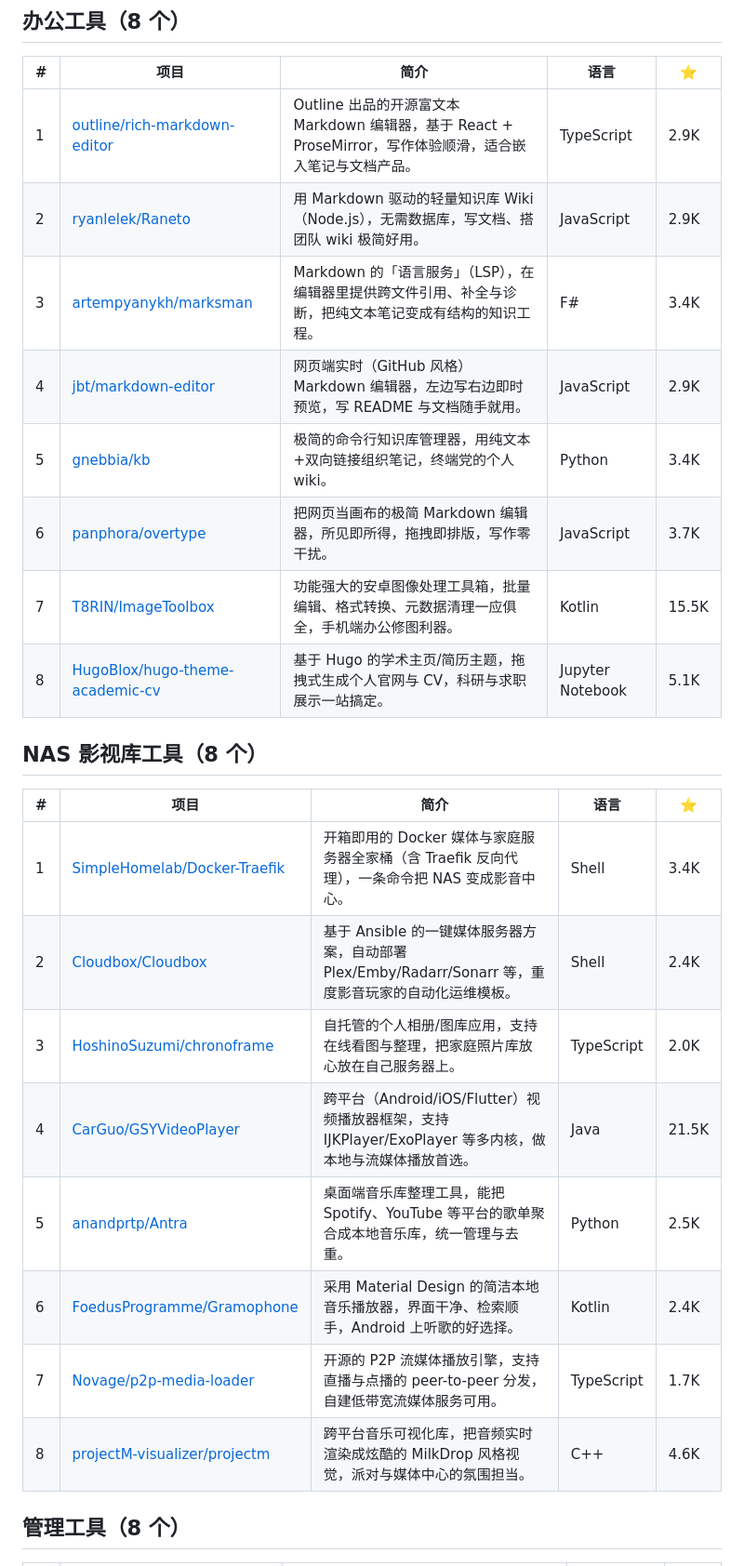
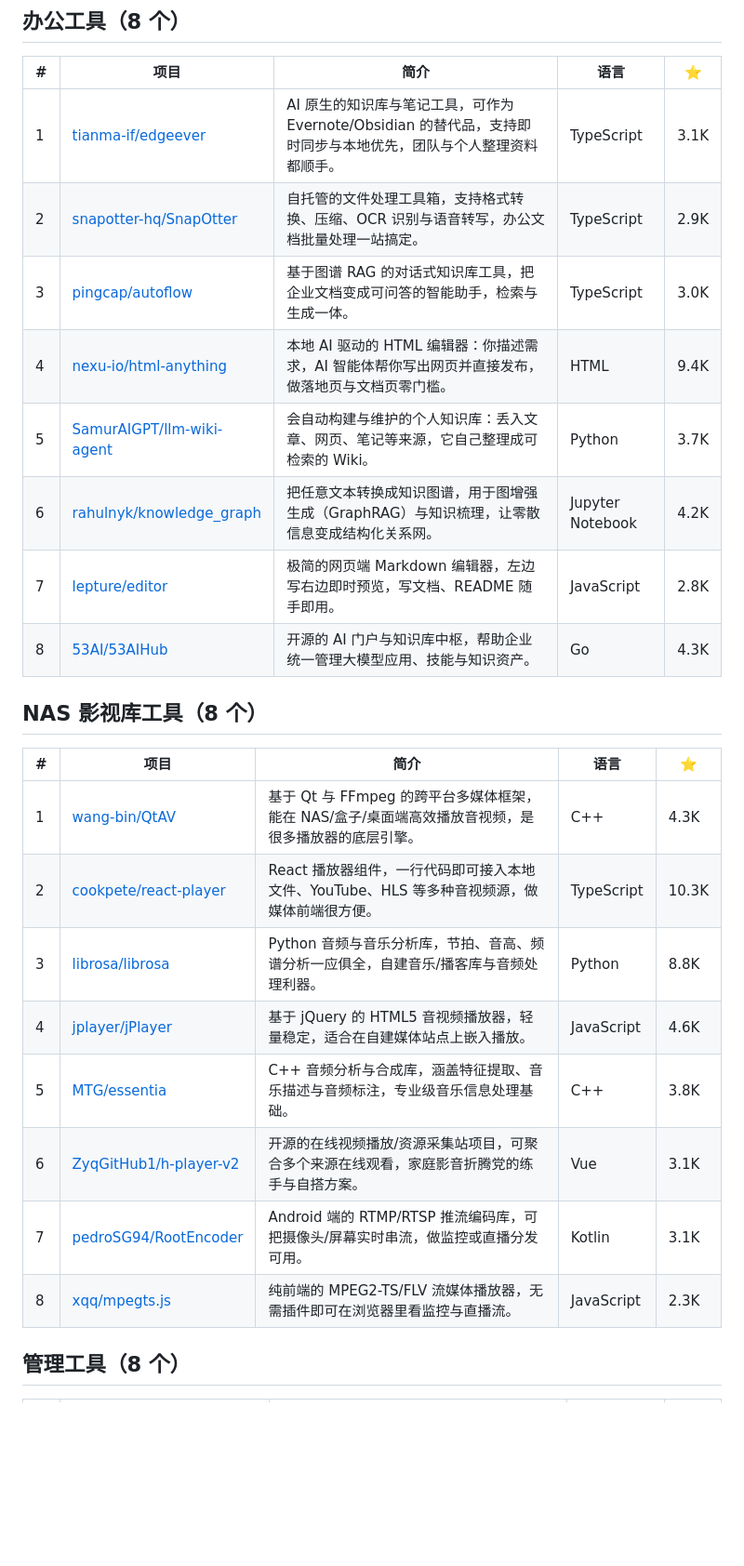
Before and after one commit to liujunguai/github-recommend, a Markdown page: github-recommend-2026-11-07.md, the part around one of its changes. Shown at 93% size. Drawn GitHub-style; blank space fills up the shorter version.

Commit message:
deploy github-recommend-2026-11-07.md @ 2026-11-07 10:01

```diff
--- a/github-recommend-2026-11-07.md
+++ b/github-recommend-2026-11-07.md
@@ -8,27 +8,27 @@
 
 | # | 项目 | 简介 | 语言 | ⭐ |
 |---|------|------|------|----|
-| 1 | [outline/rich-markdown-editor](https://github.com/outline/rich-markdown-editor) | Outline 出品的开源富文本 Markdown 编辑器，基于 React + ProseMirror，写作体验顺滑，适合嵌入笔记与文档产品。 | TypeScript | 2.9K |
-| 2 | [ryanlelek/Raneto](https://github.com/ryanlelek/Raneto) | 用 Markdown 驱动的轻量知识库 Wiki（Node.js），无需数据库，写文档、搭团队 wiki 极简好用。 | JavaScript | 2.9K |
-| 3 | [artempyanykh/marksman](https://github.com/artempyanykh/marksman) | Markdown 的「语言服务」（LSP），在编辑器里提供跨文件引用、补全与诊断，把纯文本笔记变成有结构的知识工程。 | F# | 3.4K |
-| 4 | [jbt/markdown-editor](https://github.com/jbt/markdown-editor) | 网页端实时（GitHub 风格）Markdown 编辑器，左边写右边即时预览，写 README 与文档随手就用。 | JavaScript | 2.9K |
-| 5 | [gnebbia/kb](https://github.com/gnebbia/kb) | 极简的命令行知识库管理器，用纯文本+双向链接组织笔记，终端党的个人 wiki。 | Python | 3.4K |
-| 6 | [panphora/overtype](https://github.com/panphora/overtype) | 把网页当画布的极简 Markdown 编辑器，所见即所得，拖拽即排版，写作零干扰。 | JavaScript | 3.7K |
-| 7 | [T8RIN/ImageToolbox](https://github.com/T8RIN/ImageToolbox) | 功能强大的安卓图像处理工具箱，批量编辑、格式转换、元数据清理一应俱全，手机端办公修图利器。 | Kotlin | 15.5K |
-| 8 | [HugoBlox/hugo-theme-academic-cv](https://github.com/HugoBlox/hugo-theme-academic-cv) | 基于 Hugo 的学术主页/简历主题，拖拽式生成个人官网与 CV，科研与求职展示一站搞定。 | Jupyter Notebook | 5.1K |
+| 1 | [tianma-if/edgeever](https://github.com/tianma-if/edgeever) | AI 原生的知识库与笔记工具，可作为 Evernote/Obsidian 的替代品，支持即时同步与本地优先，团队与个人整理资料都顺手。 | TypeScript | 3.1K |
+| 2 | [snapotter-hq/SnapOtter](https://github.com/snapotter-hq/SnapOtter) | 自托管的文件处理工具箱，支持格式转换、压缩、OCR 识别与语音转写，办公文档批量处理一站搞定。 | TypeScript | 2.9K |
+| 3 | [pingcap/autoflow](https://github.com/pingcap/autoflow) | 基于图谱 RAG 的对话式知识库工具，把企业文档变成可问答的智能助手，检索与生成一体。 | TypeScript | 3.0K |
+| 4 | [nexu-io/html-anything](https://github.com/nexu-io/html-anything) | 本地 AI 驱动的 HTML 编辑器：你描述需求，AI 智能体帮你写出网页并直接发布，做落地页与文档页零门槛。 | HTML | 9.4K |
+| 5 | [SamurAIGPT/llm-wiki-agent](https://github.com/SamurAIGPT/llm-wiki-agent) | 会自动构建与维护的个人知识库：丢入文章、网页、笔记等来源，它自己整理成可检索的 Wiki。 | Python | 3.7K |
+| 6 | [rahulnyk/knowledge_graph](https://github.com/rahulnyk/knowledge_graph) | 把任意文本转换成知识图谱，用于图增强生成（GraphRAG）与知识梳理，让零散信息变成结构化关系网。 | Jupyter Notebook | 4.2K |
+| 7 | [lepture/editor](https://github.com/lepture/editor) | 极简的网页端 Markdown 编辑器，左边写右边即时预览，写文档、README 随手即用。 | JavaScript | 2.8K |
+| 8 | [53AI/53AIHub](https://github.com/53AI/53AIHub) | 开源的 AI 门户与知识库中枢，帮助企业统一管理大模型应用、技能与知识资产。 | Go | 4.3K |
 
 ## NAS 影视库工具（8 个）
 
 | # | 项目 | 简介 | 语言 | ⭐ |
 |---|------|------|------|----|
-| 1 | [SimpleHomelab/Docker-Traefik](https://github.com/SimpleHomelab/Docker-Traefik) | 开箱即用的 Docker 媒体与家庭服务器全家桶（含 Traefik 反向代理），一条命令把 NAS 变成影音中心。 | Shell | 3.4K |
-| 2 | [Cloudbox/Cloudbox](https://github.com/Cloudbox/Cloudbox) | 基于 Ansible 的一键媒体服务器方案，自动部署 Plex/Emby/Radarr/Sonarr 等，重度影音玩家的自动化运维模板。 | Shell | 2.4K |
-| 3 | [HoshinoSuzumi/chronoframe](https://github.com/HoshinoSuzumi/chronoframe) | 自托管的个人相册/图库应用，支持在线看图与整理，把家庭照片库放心放在自己服务器上。 | TypeScript | 2.0K |
-| 4 | [CarGuo/GSYVideoPlayer](https://github.com/CarGuo/GSYVideoPlayer) | 跨平台（Android/iOS/Flutter）视频播放器框架，支持 IJKPlayer/ExoPlayer 等多内核，做本地与流媒体播放首选。 | Java | 21.5K |
-| 5 | [anandprtp/Antra](https://github.com/anandprtp/Antra) | 桌面端音乐库整理工具，能把 Spotify、YouTube 等平台的歌单聚合成本地音乐库，统一管理与去重。 | Python | 2.5K |
-| 6 | [FoedusProgramme/Gramophone](https://github.com/FoedusProgramme/Gramophone) | 采用 Material Design 的简洁本地音乐播放器，界面干净、检索顺手，Android 上听歌的好选择。 | Kotlin | 2.4K |
-| 7 | [Novage/p2p-media-loader](https://github.com/Novage/p2p-media-loader) | 开源的 P2P 流媒体播放引擎，支持直播与点播的 peer-to-peer 分发，自建低带宽流媒体服务可用。 | TypeScript | 1.7K |
-| 8 | [projectM-visualizer/projectm](https://github.com/projectM-visualizer/projectm) | 跨平台音乐可视化库，把音频实时渲染成炫酷的 MilkDrop 风格视觉，派对与媒体中心的氛围担当。 | C++ | 4.6K |
+| 1 | [wang-bin/QtAV](https://github.com/wang-bin/QtAV) | 基于 Qt 与 FFmpeg 的跨平台多媒体框架，能在 NAS/盒子/桌面端高效播放音视频，是很多播放器的底层引擎。 | C++ | 4.3K |
+| 2 | [cookpete/react-player](https://github.com/cookpete/react-player) | React 播放器组件，一行代码即可接入本地文件、YouTube、HLS 等多种音视频源，做媒体前端很方便。 | TypeScript | 10.3K |
+| 3 | [librosa/librosa](https://github.com/librosa/librosa) | Python 音频与音乐分析库，节拍、音高、频谱分析一应俱全，自建音乐/播客库与音频处理利器。 | Python | 8.8K |
+| 4 | [jplayer/jPlayer](https://github.com/jplayer/jPlayer) | 基于 jQuery 的 HTML5 音视频播放器，轻量稳定，适合在自建媒体站点上嵌入播放。 | JavaScript | 4.6K |
+| 5 | [MTG/essentia](https://github.com/MTG/essentia) | C++ 音频分析与合成库，涵盖特征提取、音乐描述与音频标注，专业级音乐信息处理基础。 | C++ | 3.8K |
+| 6 | [ZyqGitHub1/h-player-v2](https://github.com/ZyqGitHub1/h-player-v2) | 开源的在线视频播放/资源采集站项目，可聚合多个来源在线观看，家庭影音折腾党的练手与自搭方案。 | Vue | 3.1K |
+| 7 | [pedroSG94/RootEncoder](https://github.com/pedroSG94/RootEncoder) | Android 端的 RTMP/RTSP 推流编码库，可把摄像头/屏幕实时串流，做监控或直播分发可用。 | Kotlin | 3.1K |
+| 8 | [xqq/mpegts.js](https://github.com/xqq/mpegts.js) | 纯前端的 MPEG2-TS/FLV 流媒体播放器，无需插件即可在浏览器里看监控与直播流。 | JavaScript | 2.3K |
 
 ## 管理工具（8 个）
 
```
Also changed, not shown: other parts of github-recommend-2026-11-07.md (+24 -24 lines).
